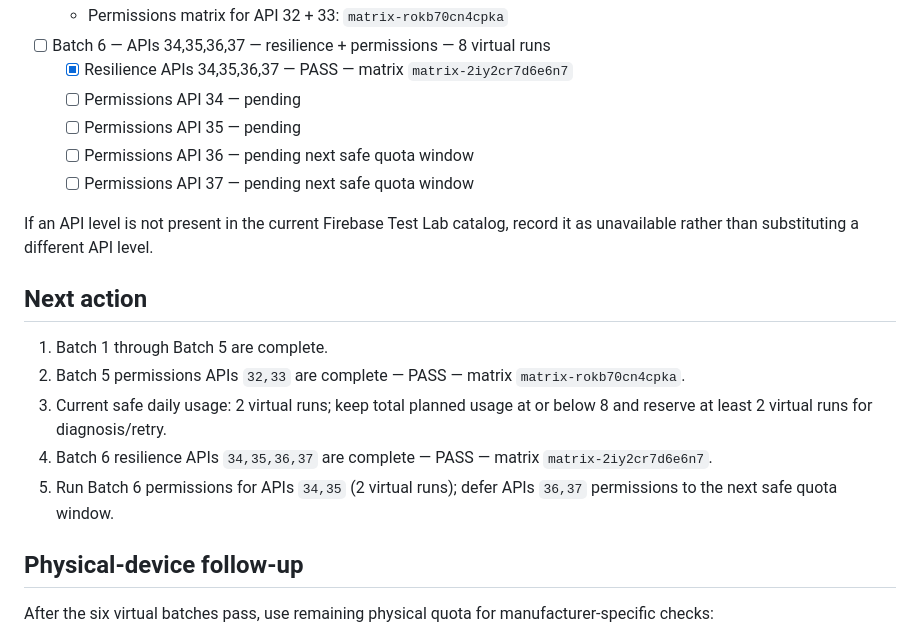
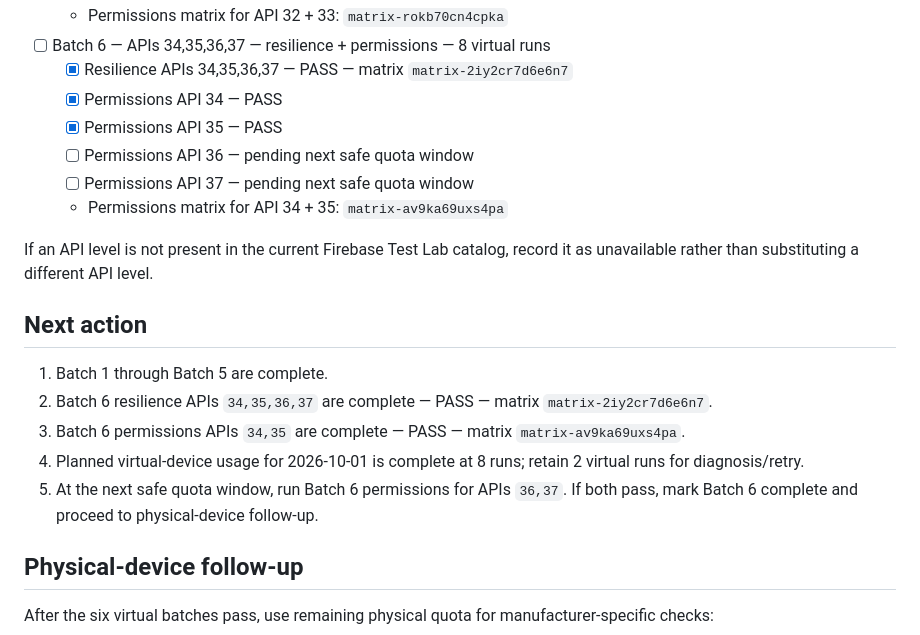
Before and after one commit to canmuslu59/halka-arz-portfoy, a Markdown page: testlab/compatibility-plan.md, the part around the change. Rendered like a GitHub page.

Commit message:
test: record Batch 6 permissions PASS APIs 34-35

```diff
--- a/testlab/compatibility-plan.md
+++ b/testlab/compatibility-plan.md
@@ -70,10 +70,11 @@ Each API level is tested in four modes:
   - Permissions matrix for API 32 + 33: `matrix-rokb70cn4cpka`
 - [ ] Batch 6 — APIs 34,35,36,37 — resilience + permissions — 8 virtual runs
   - [x] Resilience APIs 34,35,36,37 — PASS — matrix `matrix-2iy2cr7d6e6n7`
-  - [ ] Permissions API 34 — pending
-  - [ ] Permissions API 35 — pending
+  - [x] Permissions API 34 — PASS
+  - [x] Permissions API 35 — PASS
   - [ ] Permissions API 36 — pending next safe quota window
   - [ ] Permissions API 37 — pending next safe quota window
+  - Permissions matrix for API 34 + 35: `matrix-av9ka69uxs4pa`
 
 If an API level is not present in the current Firebase Test Lab catalog, record it as unavailable rather than substituting a different API level.
 
@@ -81,10 +82,10 @@ If an API level is not present in the current Firebase Test Lab catalog, record
 ## Next action
 
 1. Batch 1 through Batch 5 are complete.
-2. Batch 5 permissions APIs `32,33` are complete — PASS — matrix `matrix-rokb70cn4cpka`.
-3. Current safe daily usage: 2 virtual runs; keep total planned usage at or below 8 and reserve at least 2 virtual runs for diagnosis/retry.
-4. Batch 6 resilience APIs `34,35,36,37` are complete — PASS — matrix `matrix-2iy2cr7d6e6n7`.
-5. Run Batch 6 permissions for APIs `34,35` (2 virtual runs); defer APIs `36,37` permissions to the next safe quota window.
+2. Batch 6 resilience APIs `34,35,36,37` are complete — PASS — matrix `matrix-2iy2cr7d6e6n7`.
+3. Batch 6 permissions APIs `34,35` are complete — PASS — matrix `matrix-av9ka69uxs4pa`.
+4. Planned virtual-device usage for 2026-10-01 is complete at 8 runs; retain 2 virtual runs for diagnosis/retry.
+5. At the next safe quota window, run Batch 6 permissions for APIs `36,37`. If both pass, mark Batch 6 complete and proceed to physical-device follow-up.
 
 ## Physical-device follow-up
 
```
